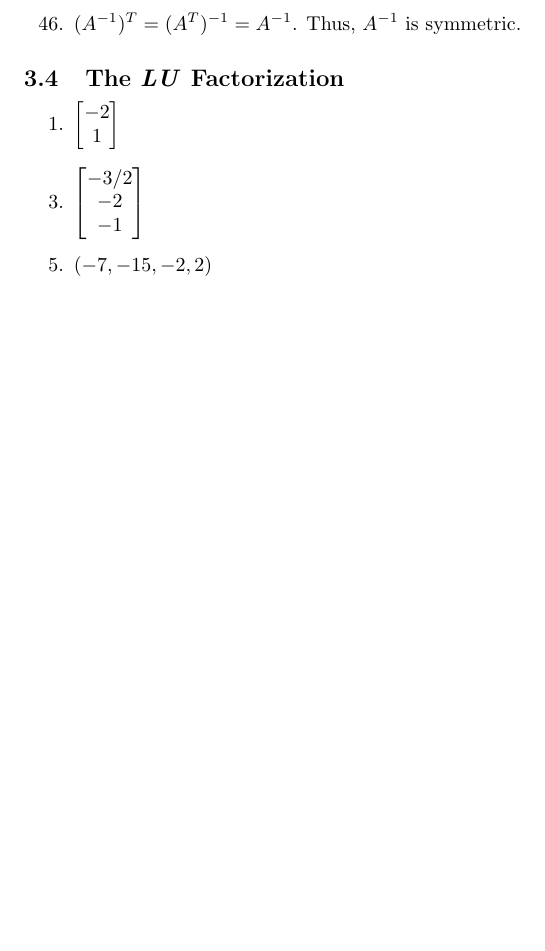
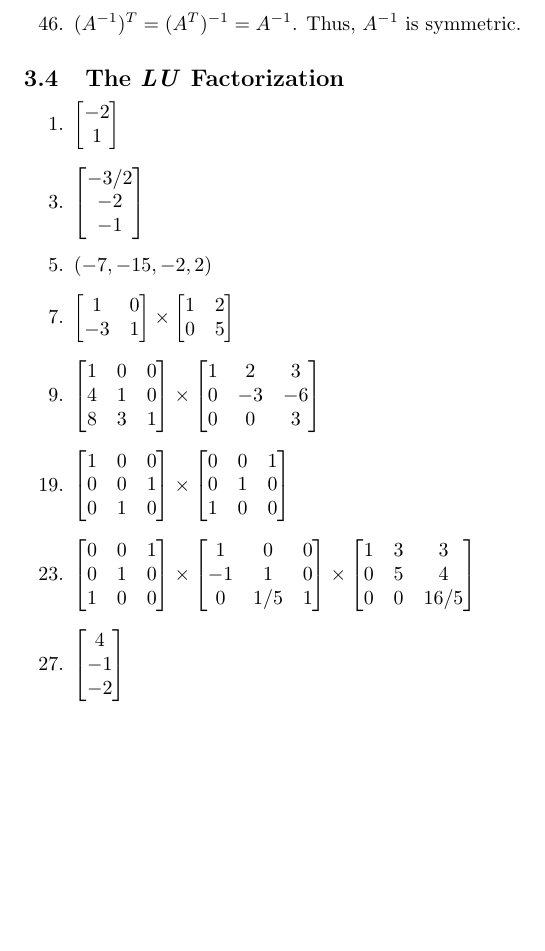
Before and after one commit to cuong-dang/study, a LaTeX document (mathematics/Linear Algebra/ch3.tex): part of page 3 of 3, cut so that both start at the same text, the shorter picture padded with empty space. Compiled offline with pdfLaTeX.

Commit message:
jsc: Complete 3.8.37

```diff
--- a/mathematics/Linear Algebra/ch3.tex
+++ b/mathematics/Linear Algebra/ch3.tex
@@ -243,5 +243,59 @@
   \item $\colvecThree{-3/2}{-2}{-1}$
     \setcounter{enumi}{4}
   \item $(-7, -15, -2, 2)$
+    \setcounter{enumi}{6}
+  \item $
+    \begin{bmatrix}
+      1 & 0 \\
+      -3 & 1
+    \end{bmatrix}\times
+    \begin{bmatrix}
+      1 & 2 \\
+      0 & 5
+    \end{bmatrix}$
+    \setcounter{enumi}{8}
+  \item $
+    \begin{bmatrix}
+      1 & 0 & 0 \\
+      4 & 1 & 0 \\
+      8 & 3 & 1
+    \end{bmatrix}\times
+    \begin{bmatrix}
+      1 & 2 & 3 \\
+      0 & -3 & -6 \\
+      0 & 0 & 3
+    \end{bmatrix}$
+    \setcounter{enumi}{18}
+  \item $
+    \begin{bmatrix}
+      1 & 0 & 0 \\
+      0 & 0 & 1 \\
+      0 & 1 & 0
+    \end{bmatrix}\times
+    \begin{bmatrix}
+      0 & 0 & 1 \\
+      0 & 1 & 0 \\
+      1 & 0 & 0
+    \end{bmatrix}$
+    \setcounter{enumi}{22}
+  \item $
+    \begin{bmatrix}
+      0 & 0 & 1 \\
+      0 & 1 & 0 \\
+      1 & 0 & 0
+    \end{bmatrix}\times
+    \begin{bmatrix}
+      1 & 0 & 0 \\
+      -1 & 1 & 0 \\
+      0 & 1/5 & 1
+    \end{bmatrix}\times
+    \begin{bmatrix}
+      1 & 3 & 3 \\
+      0 & 5 & 4 \\
+      0 & 0 & 16/5
+    \end{bmatrix}$
+    \setcounter{enumi}{26}
+  \item $\colvecThree{4}{-1}{-2}$
+
 \end{enumerate}
 \end{document}
```
Also changed, not shown: mathematics/James Stewart Calculus/ch3.tex (+21 -0 lines).
